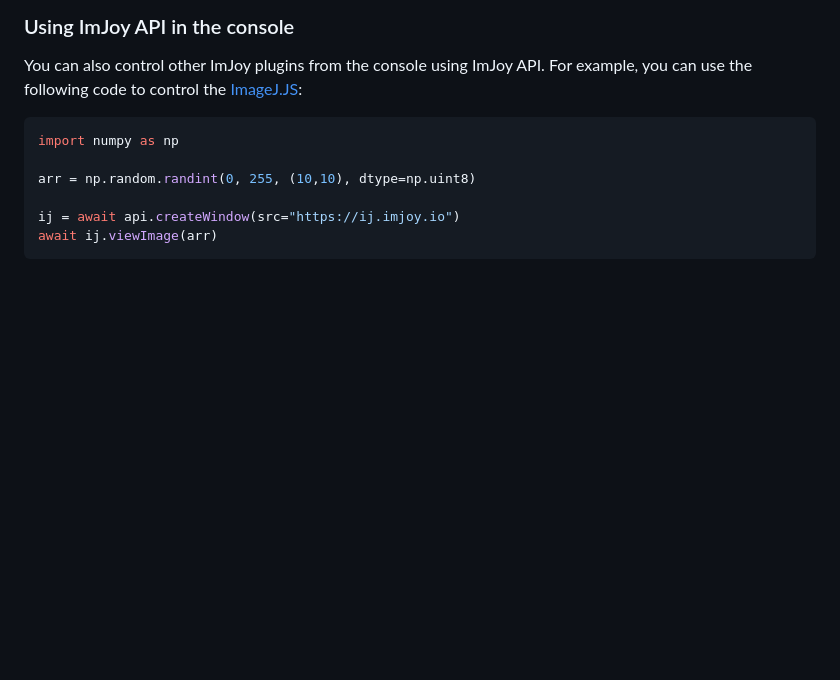
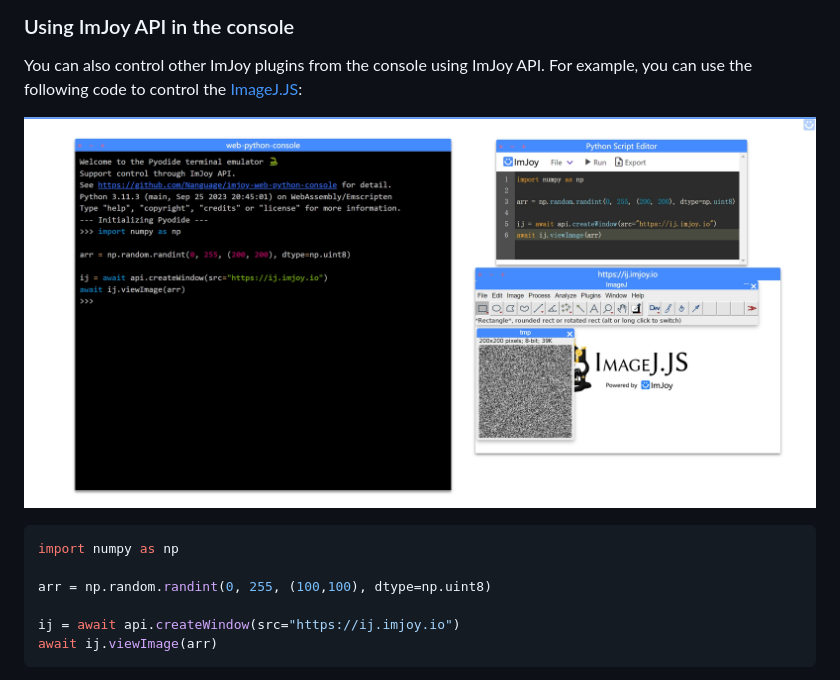
Before and after one commit to Nanguage/web-python-console, a Markdown page: README.md, the part around the change printed below. GitHub-like rendering; pictures changed too: imagej_demo.png (added); blank space fills up the shorter version.

Commit message:
add test imagej example

````diff
--- a/README.md
+++ b/README.md
@@ -66,10 +67,13 @@ You can also control other ImJoy plugins from the console using ImJoy API.
 For example, you can use the following code to control the [ImageJ.JS](https://ij.imjoy.io):
 
 
+![demo](./imagej_demo.png)
+
+
 ```python
 import numpy as np
 
-arr = np.random.randint(0, 255, (10,10), dtype=np.uint8)
+arr = np.random.randint(0, 255, (100,100), dtype=np.uint8)
 
 ij = await api.createWindow(src="https://ij.imjoy.io")
 await ij.viewImage(arr)
````
Also changed, not shown: other parts of README.md (+1 -0 lines), 2 other files.
